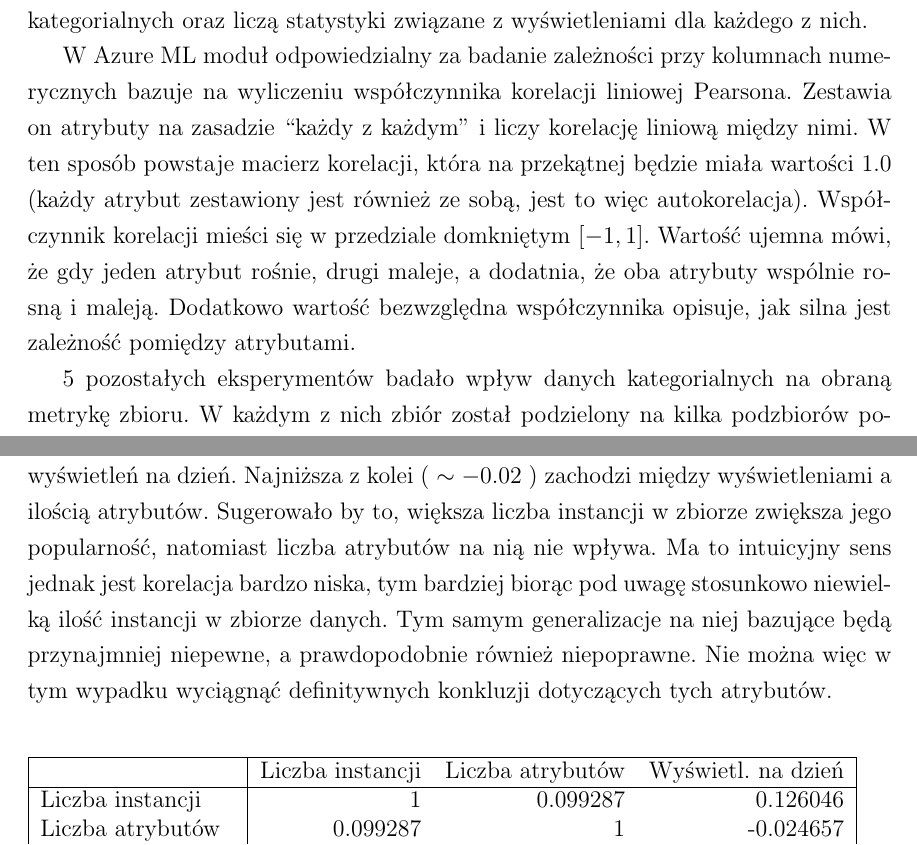
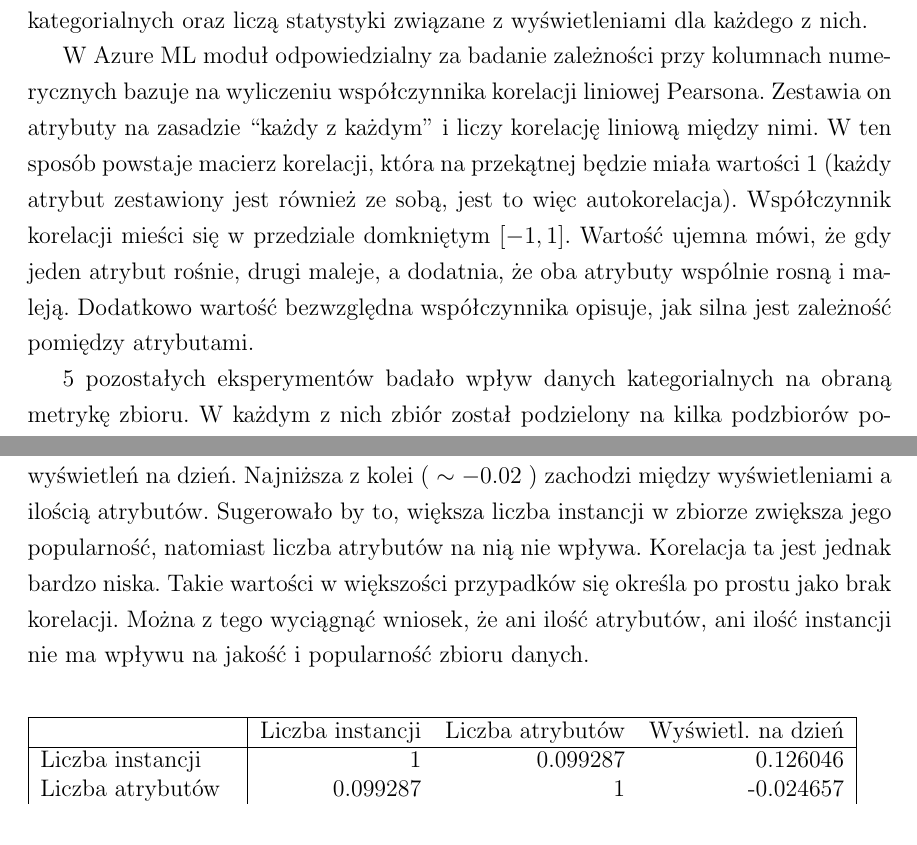
Before and after one commit to mMosiur/Licencjat-Informatyka, a LaTeX thesis (Source/thesis.tex, which reads Source/chapter3.tex): two parts of pages 20 and 21 of 29, joined at a grey line, cut so that both start at the same text. Compiled offline with pdfLaTeX.

Commit message:
Poprawienie wyjaśnienia korelacji

```diff
--- a/Source/chapter3.tex
+++ b/Source/chapter3.tex
@@ -88,7 +88,7 @@ Jeden z eksperymentów bada zależności między atrybutami numerycznymi, a pozo
 
 W Azure ML moduł odpowiedzialny za badanie zależności przy kolumnach numerycznych bazuje na wyliczeniu współczynnika korelacji liniowej Pearsona.
 Zestawia on atrybuty na zasadzie ``każdy z każdym'' i liczy korelację liniową między nimi.
-W ten sposób powstaje macierz korelacji, która na przekątnej będzie miała wartości \( 1.0 \) (każdy atrybut zestawiony jest również ze sobą, jest to więc autokorelacja).
+W ten sposób powstaje macierz korelacji, która na przekątnej będzie miała wartości \( 1 \) (każdy atrybut zestawiony jest również ze sobą, jest to więc autokorelacja).
 Współczynnik korelacji mieści się w przedziale domkniętym \( [-1, 1] \).
 Wartość ujemna mówi, że gdy jeden atrybut rośnie, drugi maleje, a dodatnia, że oba atrybuty wspólnie rosną i maleją.
 Dodatkowo wartość bezwzględna współczynnika opisuje, jak silna jest zależność pomiędzy atrybutami.
@@ -133,9 +133,9 @@ Oprócz trywialnej autokorelacji nie pojawia się nigdzie żadna silna zależno
 Najwyższa wartość ( \( \sim 0.13 \) ) występuje pomiędzy ilością instancji w zbiorze a obraną metryką liczby wyświetleń na dzień.
 Najniższa z kolei ( \( \sim -0.02 \) ) zachodzi między wyświetleniami a ilością atrybutów.
 Sugerowało by to, większa liczba instancji w zbiorze zwiększa jego popularność, natomiast liczba atrybutów na nią nie wpływa.
-Ma to intuicyjny sens jednak jest korelacja bardzo niska, tym bardziej biorąc pod uwagę stosunkowo niewielką ilość instancji w zbiorze danych.
-Tym samym generalizacje na niej bazujące będą przynajmniej niepewne, a prawdopodobnie również niepoprawne.
-Nie można więc w tym wypadku wyciągnąć definitywnych konkluzji dotyczących tych atrybutów.
+Korelacja ta jest jednak bardzo niska.
+Takie wartości w większości przypadków się określa po prostu jako brak korelacji.
+Można z tego wyciągnąć wniosek, że ani ilość atrybutów, ani ilość instancji nie ma wpływu na jakość i popularność zbioru danych.
 
 \begin{center}
   \begin{table}[ht]
```
